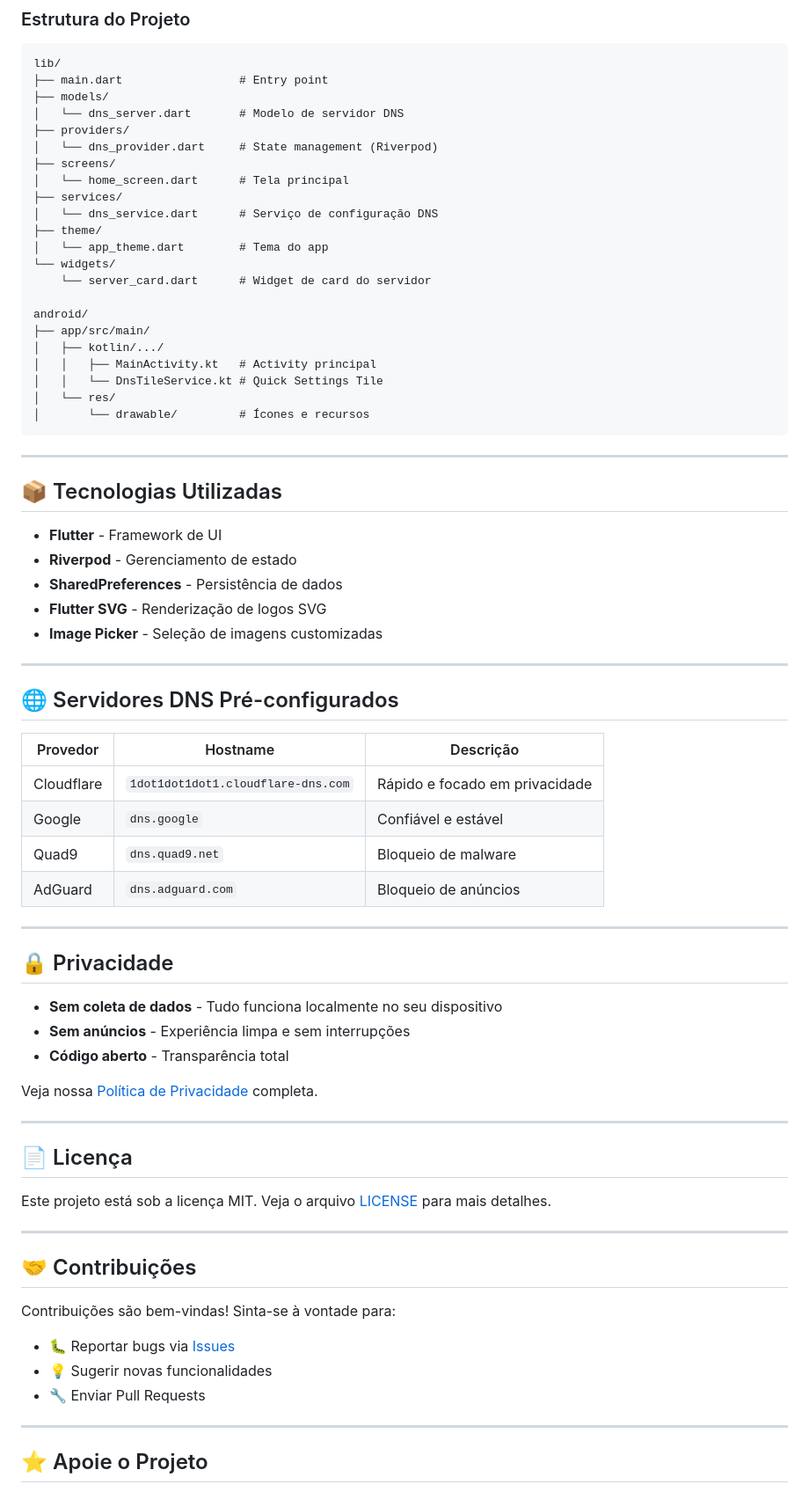
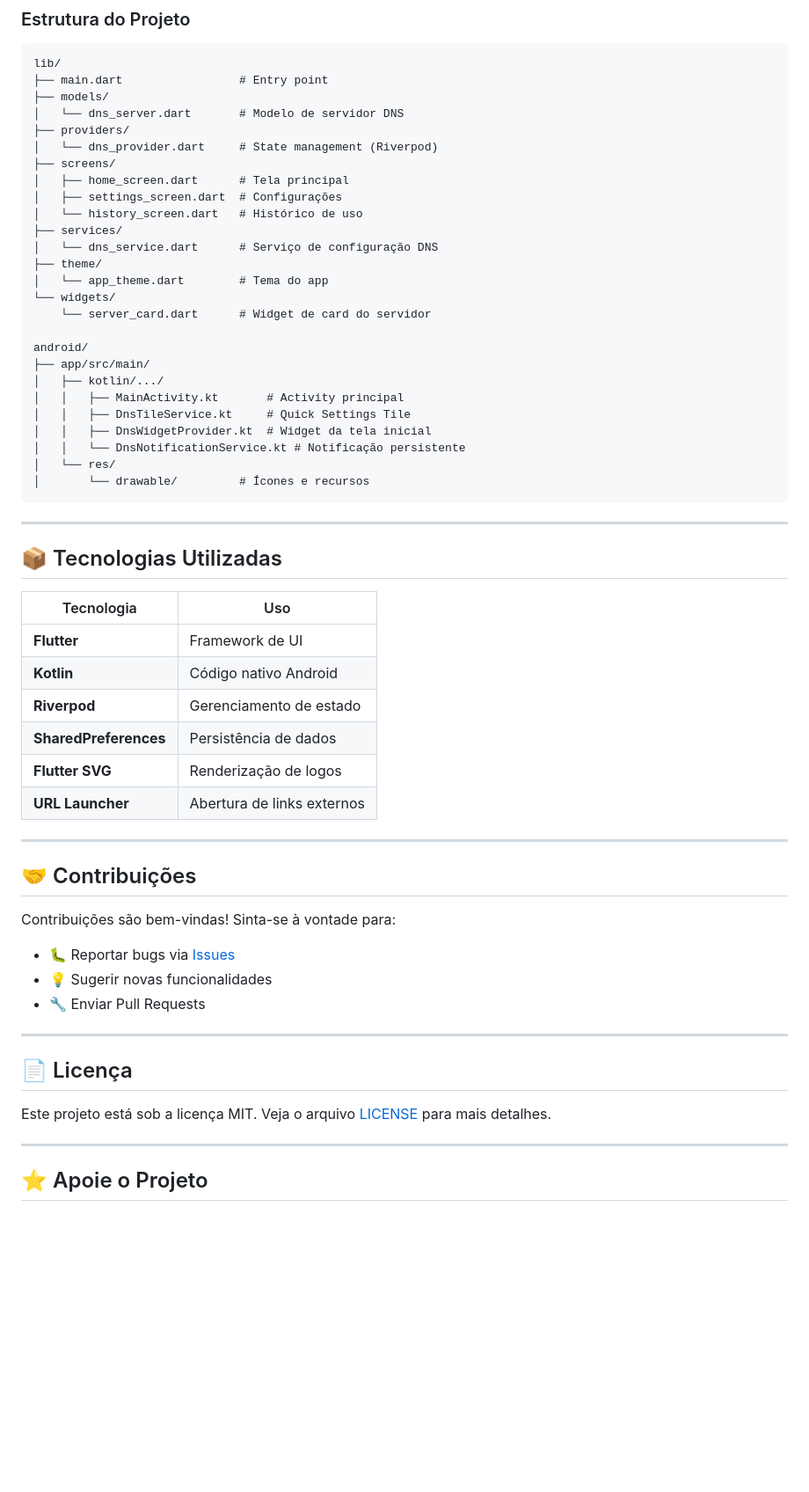
Before and after one commit to Vini-Paixao/dns-manager, a Markdown page: README.md, the part around the change printed below. Shown: that part at 88% size. GitHub-like rendering; blank space fills up the shorter version.

````diff
--- a/README.md
+++ b/README.md
@@ -107,7 +175,9 @@ lib/
 ├── providers/
 │   └── dns_provider.dart     # State management (Riverpod)
 ├── screens/
-│   └── home_screen.dart      # Tela principal
+│   ├── home_screen.dart      # Tela principal
+│   ├── settings_screen.dart  # Configurações
+│   └── history_screen.dart   # Histórico de uso
 ├── services/
 │   └── dns_service.dart      # Serviço de configuração DNS
 ├── theme/
@@ -118,8 +188,10 @@ lib/
 android/
 ├── app/src/main/
 │   ├── kotlin/.../
-│   │   ├── MainActivity.kt   # Activity principal
-│   │   └── DnsTileService.kt # Quick Settings Tile
+│   │   ├── MainActivity.kt       # Activity principal
+│   │   ├── DnsTileService.kt     # Quick Settings Tile
+│   │   ├── DnsWidgetProvider.kt  # Widget da tela inicial
+│   │   └── DnsNotificationService.kt # Notificação persistente
 │   └── res/
 │       └── drawable/         # Ícones e recursos
 ```
@@ -128,38 +200,14 @@ android/
 
 ## 📦 Tecnologias Utilizadas
 
-- **Flutter** - Framework de UI
-- **Riverpod** - Gerenciamento de estado
-- **SharedPreferences** - Persistência de dados
-- **Flutter SVG** - Renderização de logos SVG
-- **Image Picker** - Seleção de imagens customizadas
-
----
-
-## 🌐 Servidores DNS Pré-configurados
-
-| Provedor | Hostname | Descrição |
-|----------|----------|-----------|
-| Cloudflare | `1dot1dot1dot1.cloudflare-dns.com` | Rápido e focado em privacidade |
-| Google | `dns.google` | Confiável e estável |
-| Quad9 | `dns.quad9.net` | Bloqueio de malware |
-| AdGuard | `dns.adguard.com` | Bloqueio de anúncios |
-
----
-
-## 🔒 Privacidade
-
-- **Sem coleta de dados** - Tudo funciona localmente no seu dispositivo
-- **Sem anúncios** - Experiência limpa e sem interrupções
-- **Código aberto** - Transparência total
-
-Veja nossa [Política de Privacidade](PRIVACY_POLICY.md) completa.
-
----
-
-## 📄 Licença
-
-Este projeto está sob a licença MIT. Veja o arquivo [LICENSE](LICENSE) para mais detalhes.
+| Tecnologia | Uso |
+|------------|-----|
+| **Flutter** | Framework de UI |
+| **Kotlin** | Código nativo Android |
+| **Riverpod** | Gerenciamento de estado |
+| **SharedPreferences** | Persistência de dados |
+| **Flutter SVG** | Renderização de logos |
+| **URL Launcher** | Abertura de links externos |
 
 ---
 
@@ -170,6 +218,12 @@ Contribuições são bem-vindas! Sinta-se à vontade para:
 - 🐛 Reportar bugs via [Issues](../../issues)
 - 💡 Sugerir novas funcionalidades
 - 🔧 Enviar Pull Requests
+
+---
+
+## 📄 Licença
+
+Este projeto está sob a licença MIT. Veja o arquivo [LICENSE](LICENSE) para mais detalhes.
 
 ---
 
````
Also changed, not shown: other parts of README.md (+99 -25 lines).
